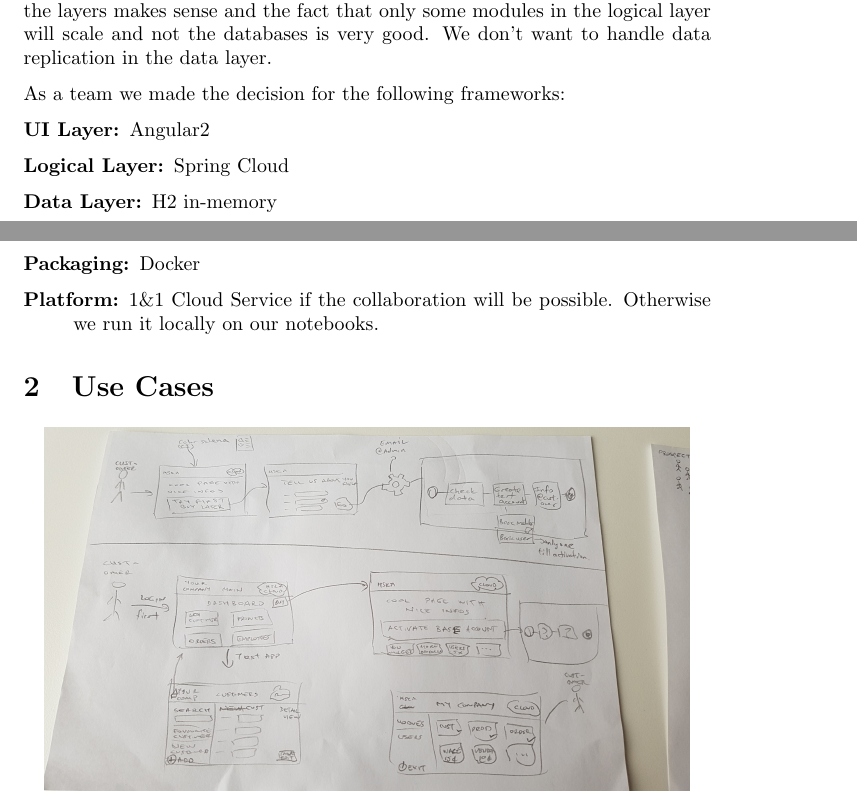
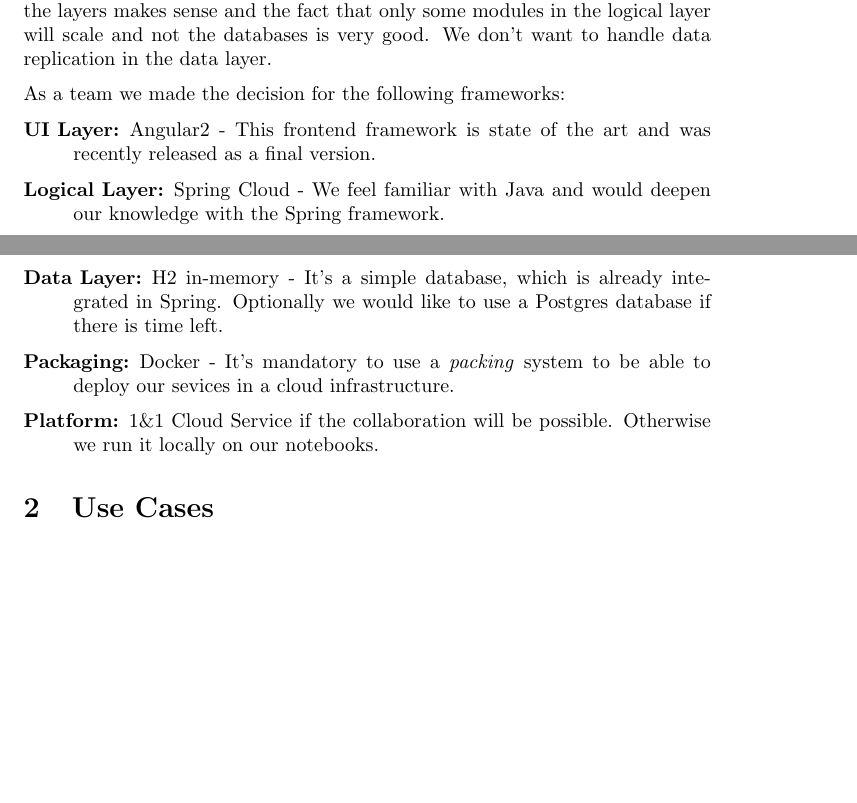
Before and after one commit to ahska/gui-lab, a LaTeX document (docs/week1/paper/week1.tex): two parts of pages 1 and 2 of 2, joined at a grey line, cut so that both start at the same text, the shorter picture padded with empty space. Compiled offline with pdfLaTeX.

Commit message:
Added detailed explanation for the usage of each technology.

```diff
--- a/docs/week1/paper/week1.tex
+++ b/docs/week1/paper/week1.tex
@@ -44,10 +44,10 @@
 
 	As a team we made the decision for the following frameworks:
 	\begin{description}
-		\item[UI Layer:] Angular2
-		\item[Logical Layer:] Spring Cloud
-		\item[Data Layer:] H2 in-memory
-		\item[Packaging:] Docker
+		\item[UI Layer:] Angular2 - This frontend framework is state of the art and was recently released as a final version.
+		\item[Logical Layer:] Spring Cloud - We feel familiar with Java and would deepen our knowledge with the Spring framework.
+		\item[Data Layer:] H2 in-memory - It's a simple database, which is already integrated in Spring. Optionally we would like to use a Postgres database if there is time left.
+		\item[Packaging:] Docker - It's mandatory to use a \textit{packing} system to be able to deploy our sevices in a cloud infrastructure.
 		\item[Platform:] 1\&1 Cloud Service if the collaboration will be possible. Otherwise we run it locally on our notebooks.
 	\end{description}
 
```
